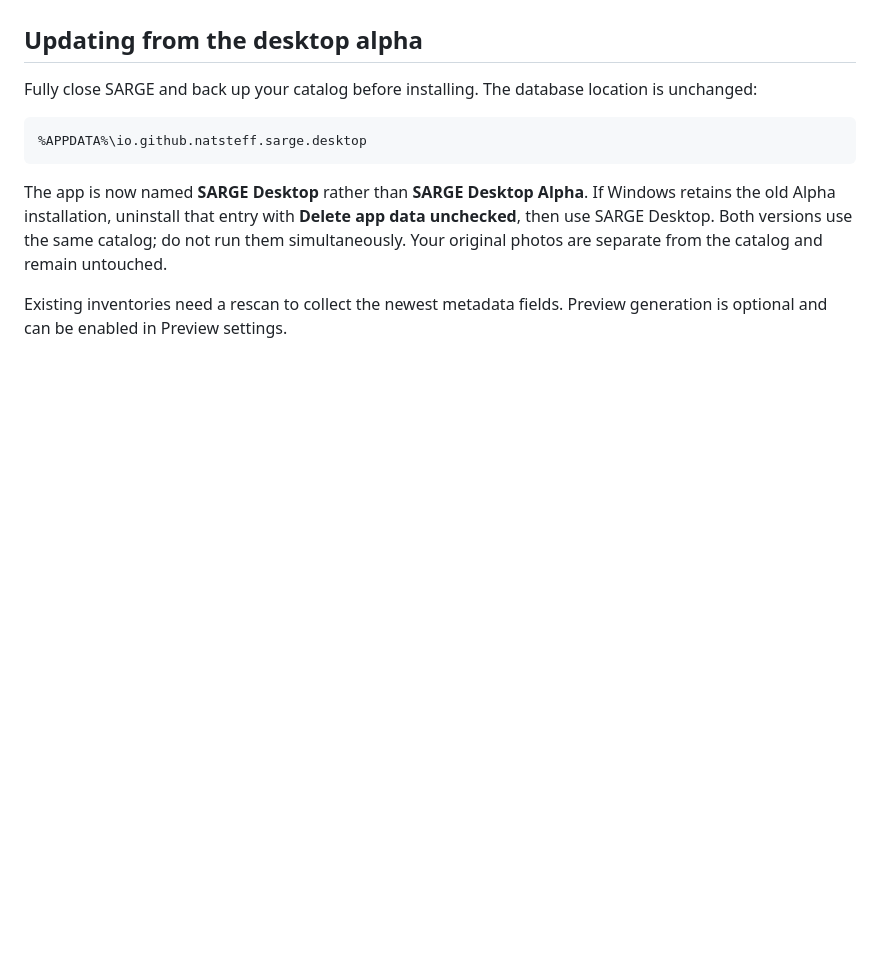
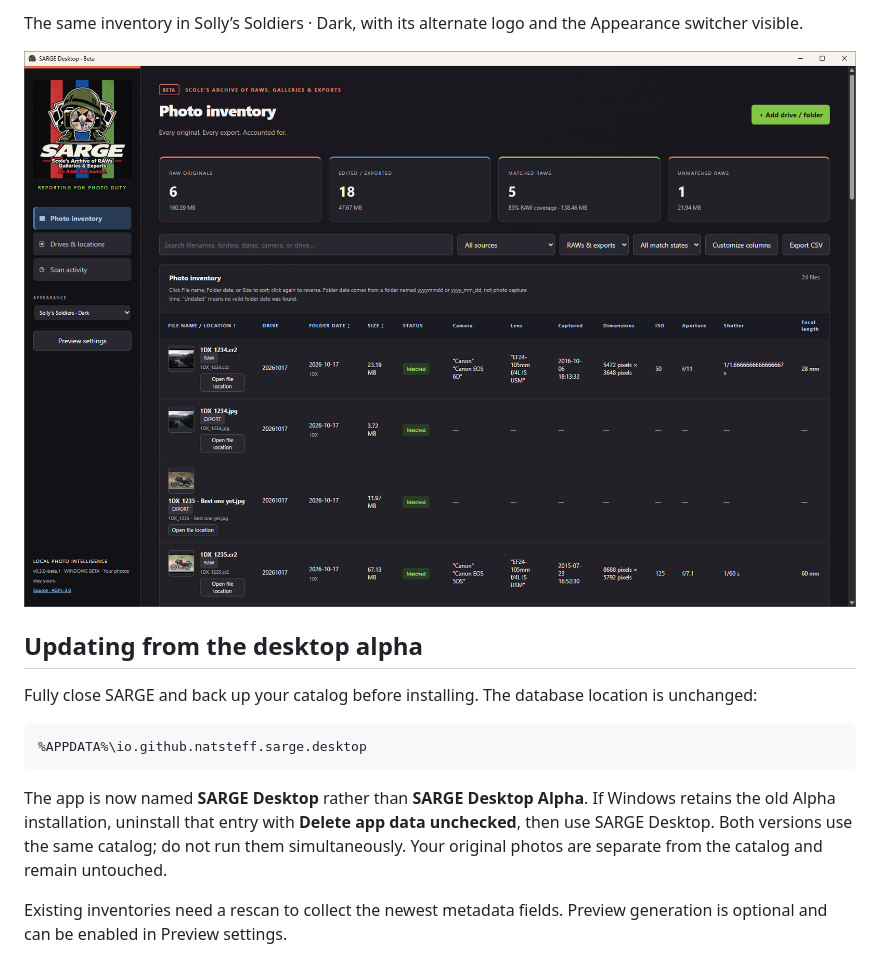
Before and after one commit to natsteff/SARGE-Desktop, a Markdown page: README.md, the part around one of its changes. Rendered like a GitHub page; pictures changed too: docs/images/theme-soldiers.png (added); blank space fills up the shorter version.

Commit message:
Show Windows beta screenshots and full SARGE logo in README

```diff
--- a/README.md
+++ b/README.md
@@ -32,3 +45,6 @@ Updated screenshots from the Windows desktop application are pending capture. Th
+The same inventory in Solly’s Soldiers · Dark, with its alternate logo and the Appearance switcher visible.
+
+![SARGE Desktop Photo inventory in Solly’s Soldiers dark theme, showing the alternate mascot logo and Appearance selector](docs/images/theme-soldiers.png)
 
 ## Updating from the desktop alpha
 
```
Also changed, not shown: other parts of README.md (+15 -2 lines), docs/images/activity-default.png (added), docs/images/drives-default.png (added), docs/images/inventory-default.png (added), 1 other file.
